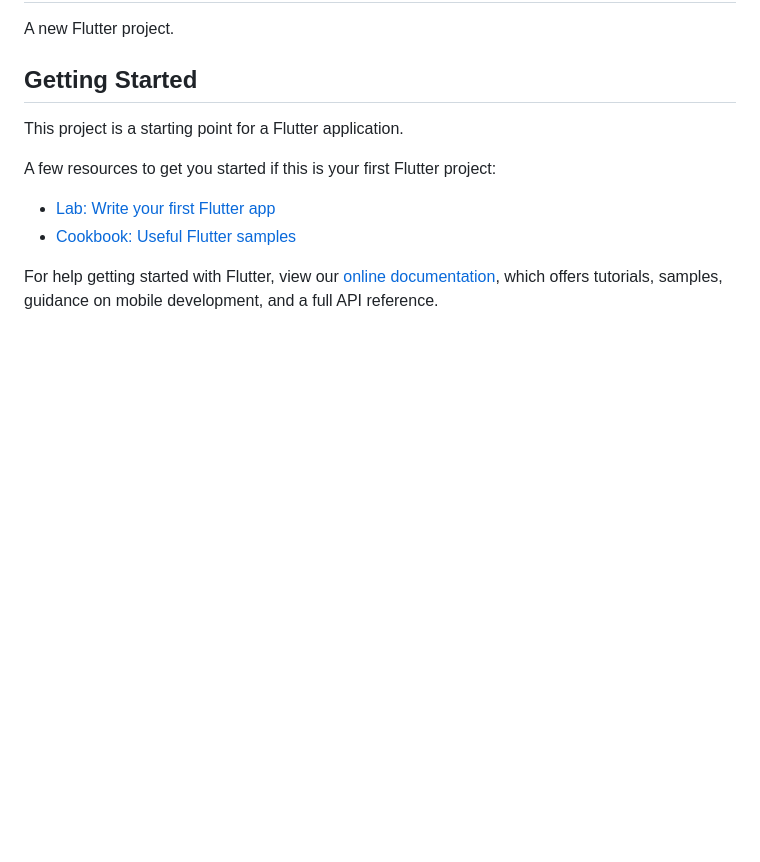
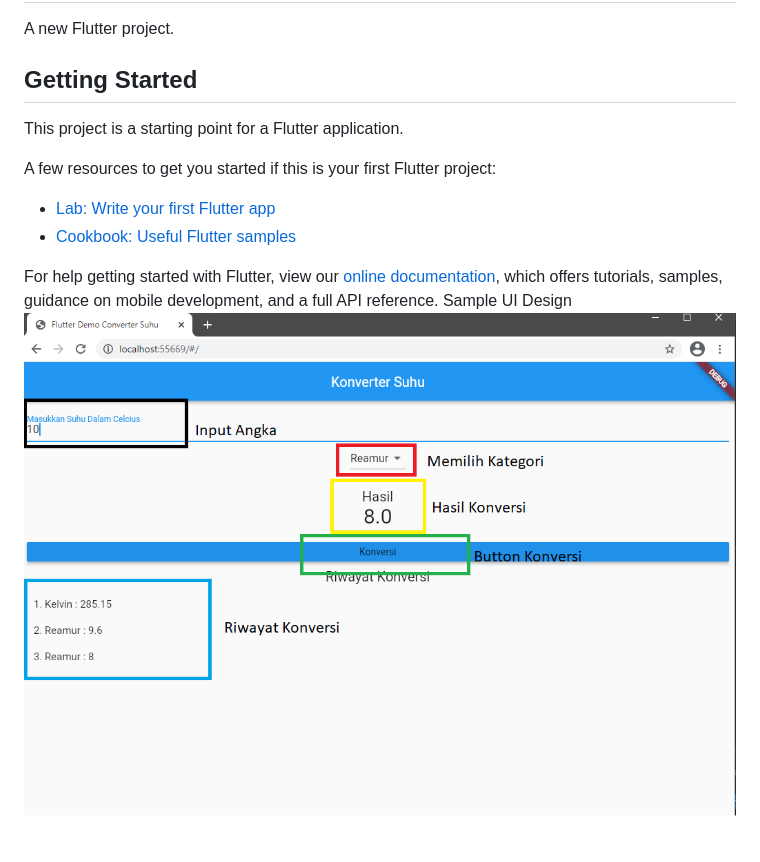
Before and after one commit to BabyFace-Creation/temp_conv_list, a Markdown page: README.md, the part around the change. GitHub-like rendering; pictures changed too: Image/Image1.png (added); blank space fills up the shorter version.

Commit message:
Adding Image

```diff
--- a/README.md
+++ b/README.md
@@ -14,3 +14,5 @@ A few resources to get you started if this is your first Flutter project:
 For help getting started with Flutter, view our
 [online documentation](https://flutter.dev/docs), which offers tutorials,
 samples, guidance on mobile development, and a full API reference.
+Sample UI Design<br>
+![](Image/Image1.png)
```
Also changed, not shown: 2 other files.
